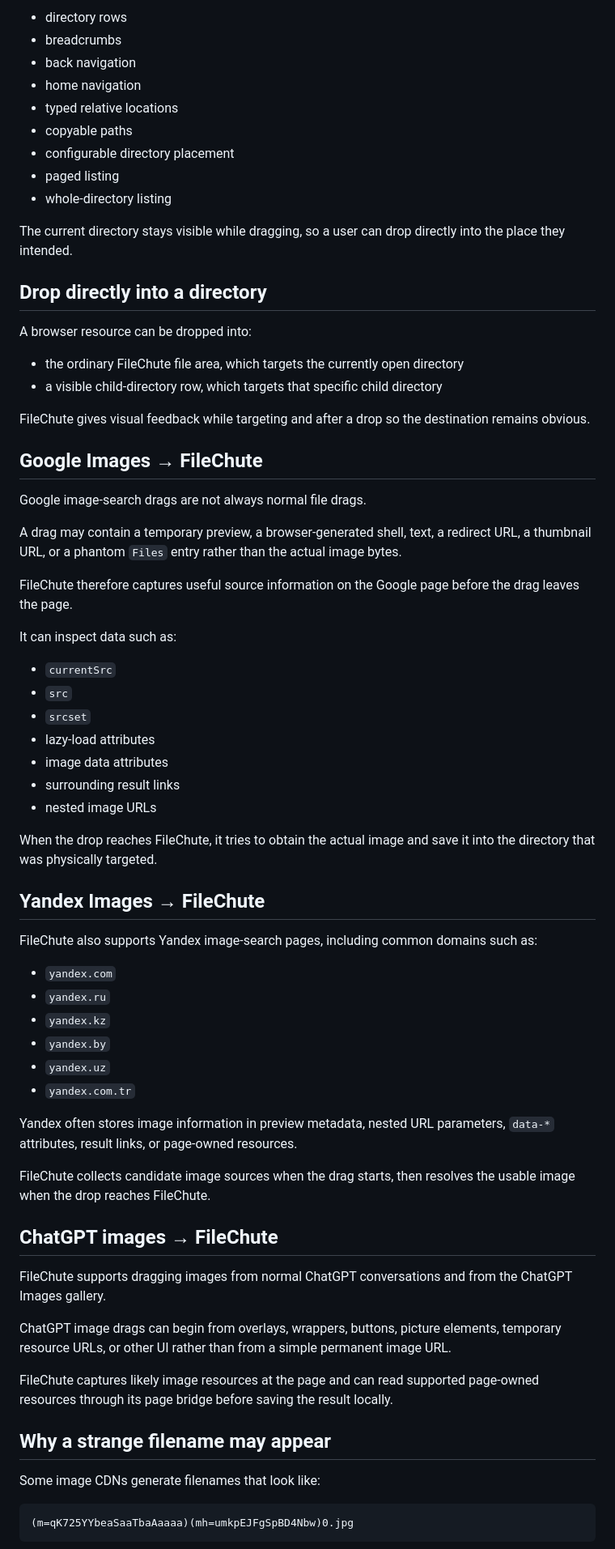
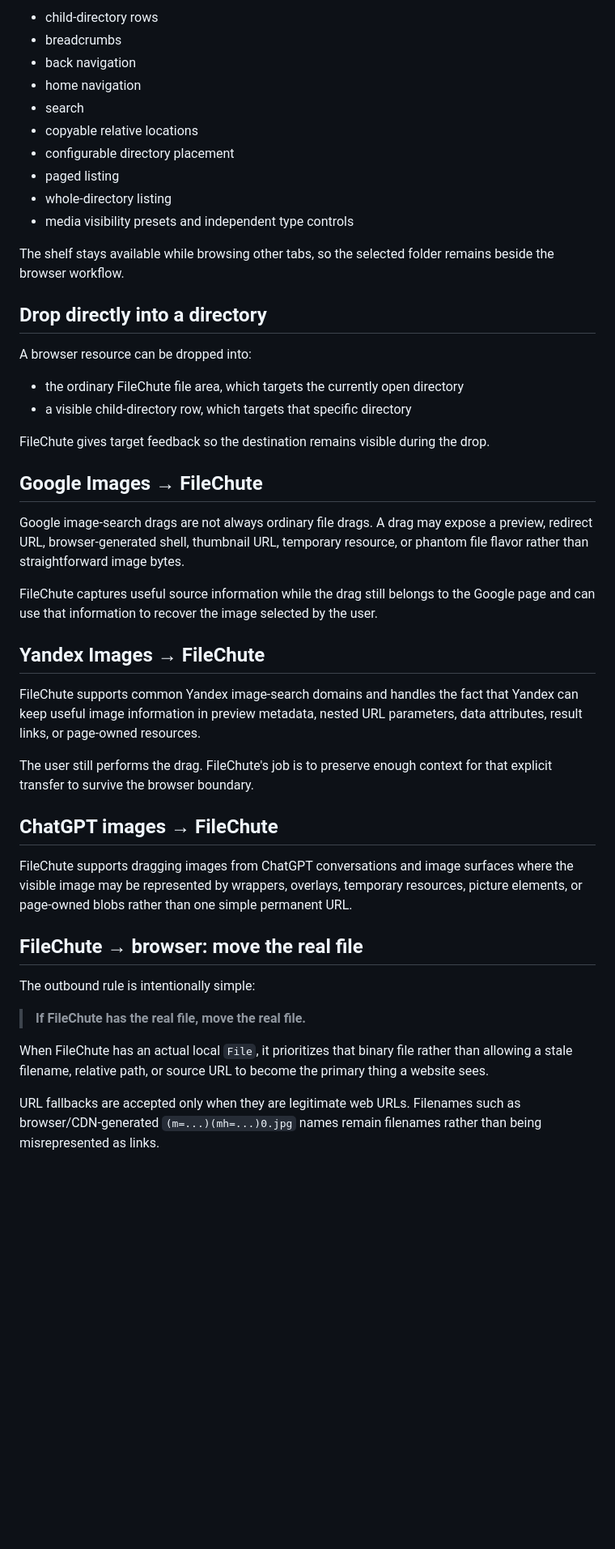
Before and after one commit to thanks-cohn/filechute, a Markdown page: README.md, the part around one of its changes. Shown at 81% size. GitHub-like rendering; blank space fills up the shorter version.

````diff
--- a/README.md
+++ b/README.md
@@ -160,73 +141,49 @@ FileChute provides normal navigation inside the selected root:
 
-- directory rows
+- child-directory rows
 - breadcrumbs
 - back navigation
 - home navigation
-- typed relative locations
-- copyable paths
+- search
+- copyable relative locations
 - configurable directory placement
 - paged listing
 - whole-directory listing
+- media visibility presets and independent type controls
 
-The current directory stays visible while dragging, so a user can drop directly into the place they intended.
+The shelf stays available while browsing other tabs, so the selected folder remains beside the browser workflow.
 
 ## Drop directly into a directory
 
 A browser resource can be dropped into:
 
 - the ordinary FileChute file area, which targets the currently open directory
-- a visible child-directory row, which targets that specific child directory
+- a visible child-directory row, which targets that specific directory
 
-FileChute gives visual feedback while targeting and after a drop so the destination remains obvious.
+FileChute gives target feedback so the destination remains visible during the drop.
 
 ## Google Images → FileChute
 
-Google image-search drags are not always normal file drags.
+Google image-search drags are not always ordinary file drags. A drag may expose a preview, redirect URL, browser-generated shell, thumbnail URL, temporary resource, or phantom file flavor rather than straightforward image bytes.
 
-A drag may contain a temporary preview, a browser-generated shell, text, a redirect URL, a thumbnail URL, or a phantom `Files` entry rather than the actual image bytes.
-
-FileChute therefore captures useful source information on the Google page before the drag leaves the page.
-
-It can inspect data such as:
-
-- `currentSrc`
-- `src`
-- `srcset`
-- lazy-load attributes
-- image data attributes
-- surrounding result links
-- nested image URLs
-
-When the drop reaches FileChute, it tries to obtain the actual image and save it into the directory that was physically targeted.
+FileChute captures useful source information while the drag still belongs to the Google page and can use that information to recover the image selected by the user.
 
 ## Yandex Images → FileChute
 
-FileChute also supports Yandex image-search pages, including common domains such as:
+FileChute supports common Yandex image-search domains and handles the fact that Yandex can keep useful image information in preview metadata, nested URL parameters, data attributes, result links, or page-owned resources.
 
-- `yandex.com`
-- `yandex.ru`
-- `yandex.kz`
-- `yandex.by`
-- `yandex.uz`
-- `yandex.com.tr`
-
-Yandex often stores image information in preview metadata, nested URL parameters, `data-*` attributes, result links, or page-owned resources.
-
-FileChute collects candidate image sources when the drag starts, then resolves the usable image when the drop reaches FileChute.
+The user still performs the drag. FileChute's job is to preserve enough context for that explicit transfer to survive the browser boundary.
 
 ## ChatGPT images → FileChute
 
-FileChute supports dragging images from normal ChatGPT conversations and from the ChatGPT Images gallery.
+FileChute supports dragging images from ChatGPT conversations and image surfaces where the visible image may be represented by wrappers, overlays, temporary resources, picture elements, or page-owned blobs rather than one simple permanent URL.
 
-ChatGPT image drags can begin from overlays, wrappers, buttons, picture elements, temporary resource URLs, or other UI rather than from a simple permanent image URL.
+## FileChute → browser: move the real file
 
-FileChute captures likely image resources at the page and can read supported page-owned resources through its page bridge before saving the result locally.
+The outbound rule is intentionally simple:
 
-## Why a strange filename may appear
+> **If FileChute has the real file, move the real file.**
 
-Some image CDNs generate filenames that look like:
+When FileChute has an actual local `File`, it prioritizes that binary file rather than allowing a stale filename, relative path, or source URL to become the primary thing a website sees.
 
-```text
-(m=qK725YYbeaSaaTbaAaaaa)(mh=umkpEJFgSpBD4Nbw)0.jpg
-```
+URL fallbacks are accepted only when they are legitimate web URLs. Filenames such as browser/CDN-generated `(m=...)(mh=...)0.jpg` names remain filenames rather than being misrepresented as links.
 
````
Also changed, not shown: other parts of README.md (+118 -198 lines).
